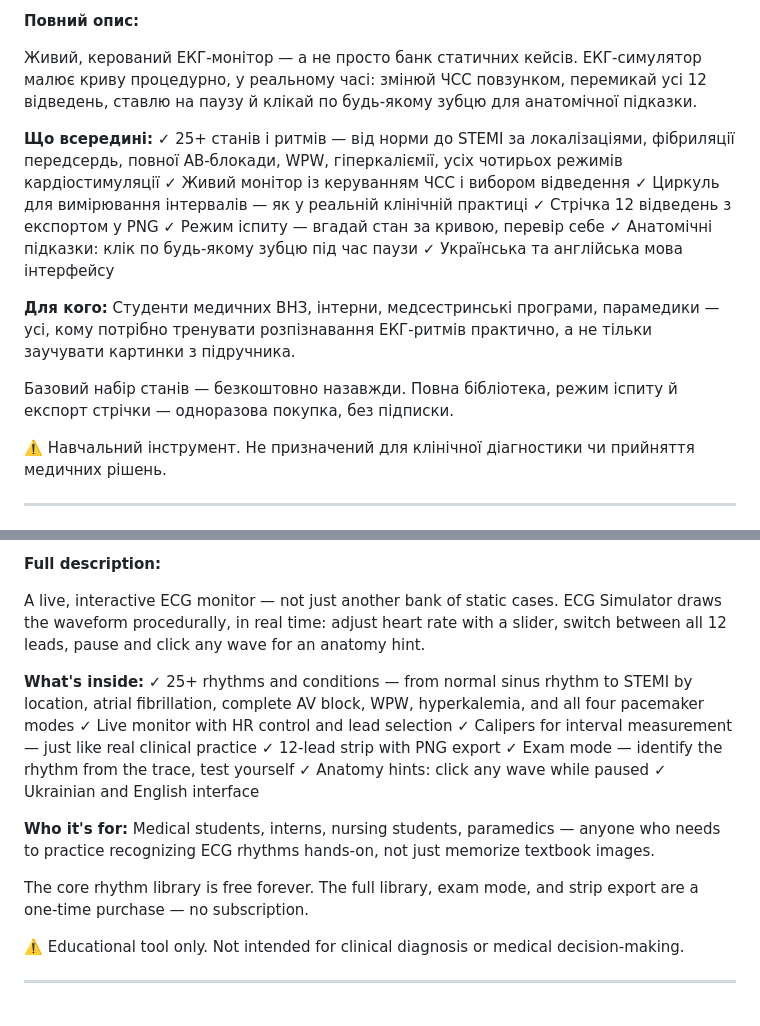
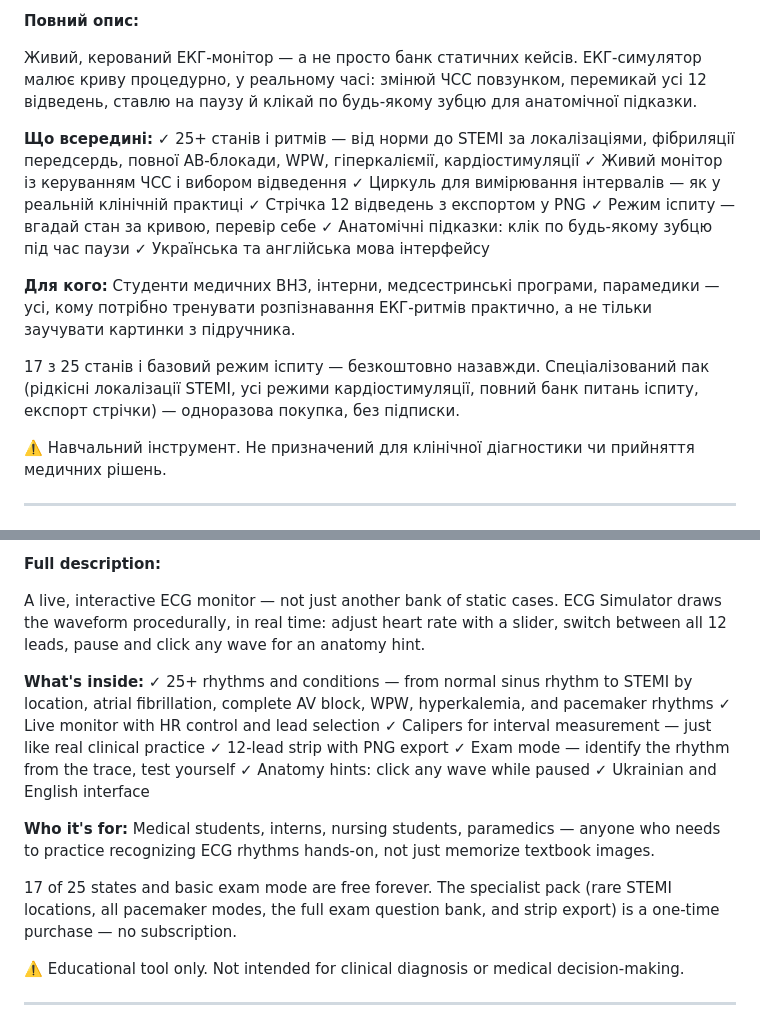
Before and after one commit to zav1K/ecg, a Markdown page: store-listing.md, 2 parts joined by grey strips. Rendered like a GitHub page.

Commit message:
Sync store listing copy with the rebalanced free/premium split
Co-Authored-By: Claude Sonnet 5 <noreply@anthropic.com>
Claude-Session: https://claude.ai/code/session_01Xeijt2r5asMAKtxRSWnBBf

```diff
--- a/store-listing.md
+++ b/store-listing.md
@@ -17,7 +17,7 @@
 Живий, керований ЕКГ-монітор — а не просто банк статичних кейсів. ЕКГ-симулятор малює криву процедурно, у реальному часі: змінюй ЧСС повзунком, перемикай усі 12 відведень, ставлю на паузу й клікай по будь-якому зубцю для анатомічної підказки.
 
 **Що всередині:**
-✓ 25+ станів і ритмів — від норми до STEMI за локалізаціями, фібриляції передсердь, повної АВ-блокади, WPW, гіперкаліємії, усіх чотирьох режимів кардіостимуляції
+✓ 25+ станів і ритмів — від норми до STEMI за локалізаціями, фібриляції передсердь, повної АВ-блокади, WPW, гіперкаліємії, кардіостимуляції
 ✓ Живий монітор із керуванням ЧСС і вибором відведення
 ✓ Циркуль для вимірювання інтервалів — як у реальній клінічній практиці
 ✓ Стрічка 12 відведень з експортом у PNG
@@ -28,7 +28,7 @@
 **Для кого:**
 Студенти медичних ВНЗ, інтерни, медсестринські програми, парамедики — усі, кому потрібно тренувати розпізнавання ЕКГ-ритмів практично, а не тільки заучувати картинки з підручника.
 
-Базовий набір станів — безкоштовно назавжди. Повна бібліотека, режим іспиту й експорт стрічки — одноразова покупка, без підписки.
+17 з 25 станів і базовий режим іспиту — безкоштовно назавжди. Спеціалізований пак (рідкісні локалізації STEMI, усі режими кардіостимуляції, повний банк питань іспиту, експорт стрічки) — одноразова покупка, без підписки.
 
 ⚠️ Навчальний інструмент. Не призначений для клінічної діагностики чи прийняття медичних рішень.
 
@@ -47,7 +47,7 @@ Live ECG monitor: 25+ rhythms, arrhythmias, STEMI, exam mode. Free to start.
 A live, interactive ECG monitor — not just another bank of static cases. ECG Simulator draws the waveform procedurally, in real time: adjust heart rate with a slider, switch between all 12 leads, pause and click any wave for an anatomy hint.
 
 **What's inside:**
-✓ 25+ rhythms and conditions — from normal sinus rhythm to STEMI by location, atrial fibrillation, complete AV block, WPW, hyperkalemia, and all four pacemaker modes
+✓ 25+ rhythms and conditions — from normal sinus rhythm to STEMI by location, atrial fibrillation, complete AV block, WPW, hyperkalemia, and pacemaker rhythms
 ✓ Live monitor with HR control and lead selection
 ✓ Calipers for interval measurement — just like real clinical practice
 ✓ 12-lead strip with PNG export
@@ -58,7 +58,7 @@ A live, interactive ECG monitor — not just another bank of static cases. ECG S
 **Who it's for:**
 Medical students, interns, nursing students, paramedics — anyone who needs to practice recognizing ECG rhythms hands-on, not just memorize textbook images.
 
-The core rhythm library is free forever. The full library, exam mode, and strip export are a one-time purchase — no subscription.
+17 of 25 states and basic exam mode are free forever. The specialist pack (rare STEMI locations, all pacemaker modes, the full exam question bank, and strip export) is a one-time purchase — no subscription.
 
 ⚠️ Educational tool only. Not intended for clinical diagnosis or medical decision-making.
 
```
